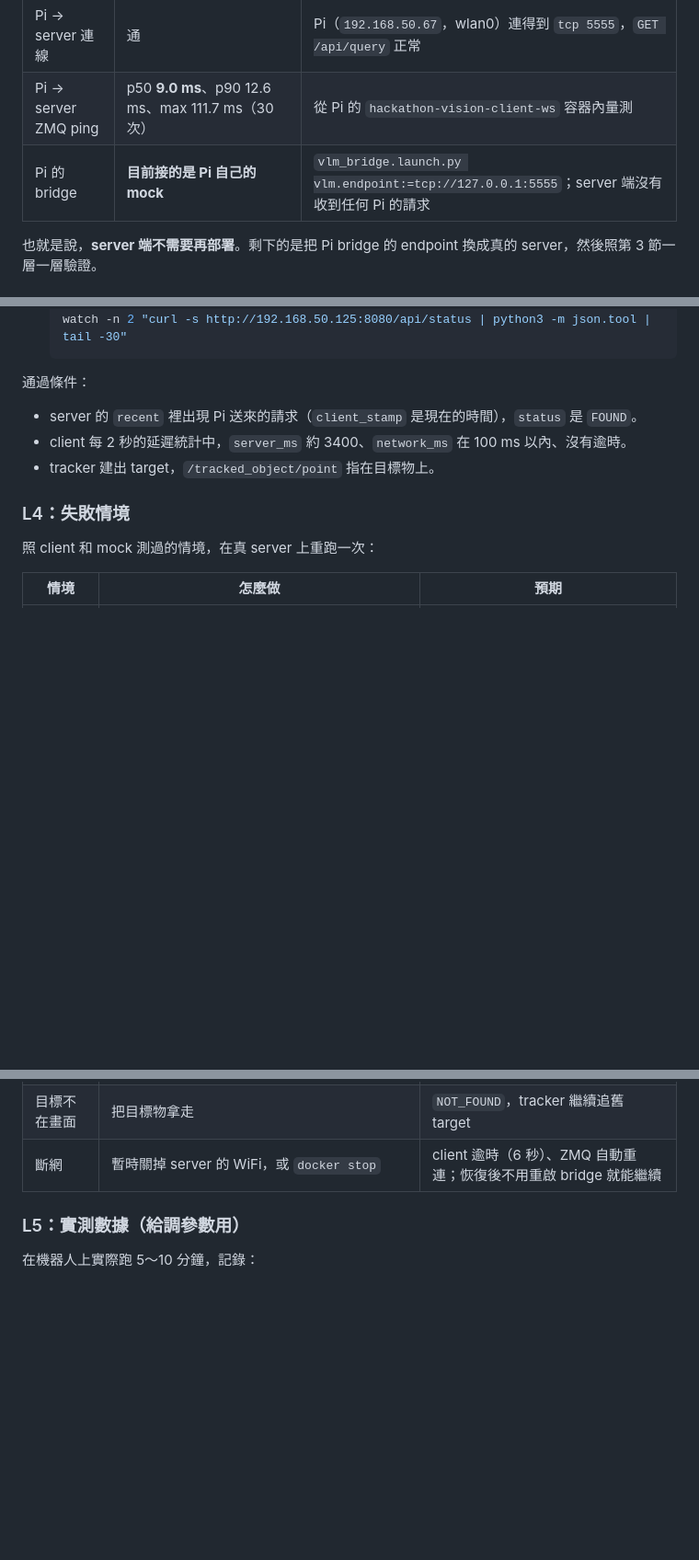
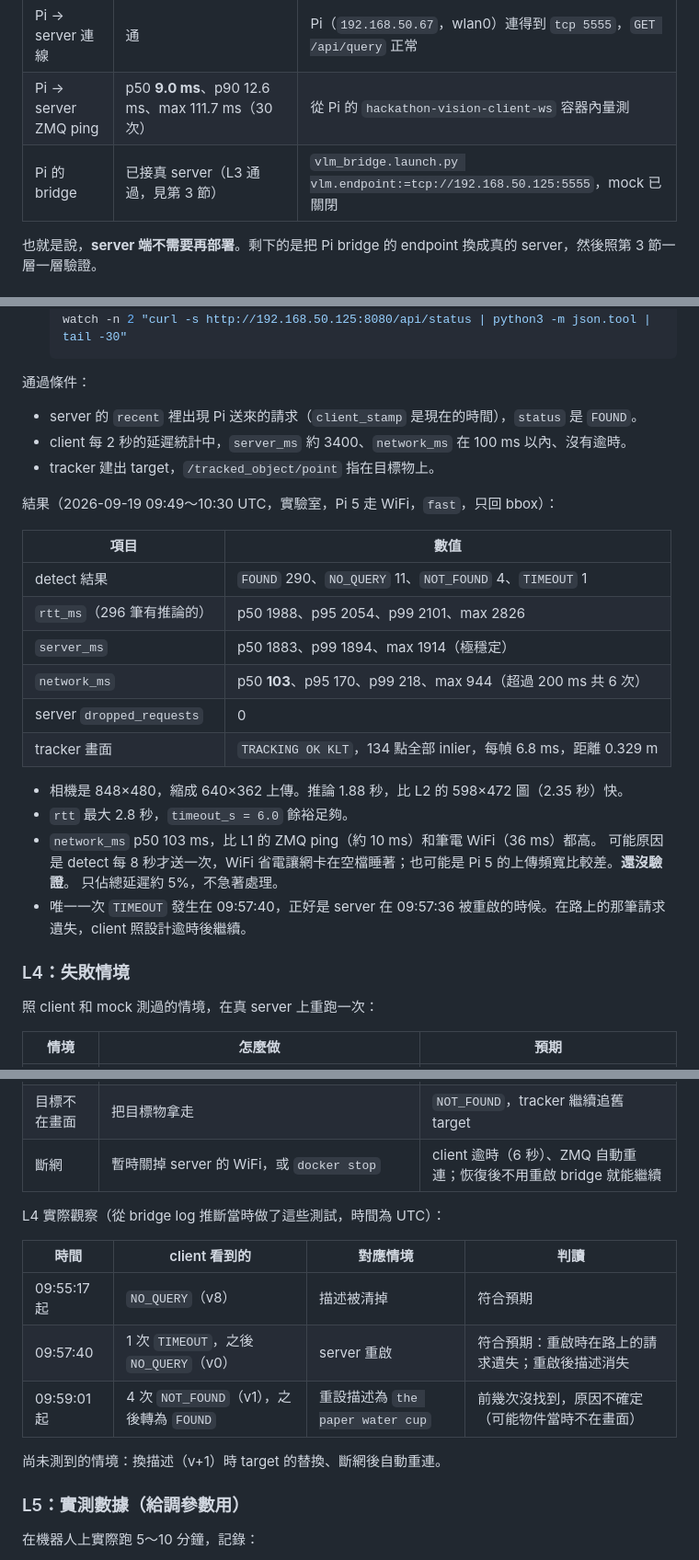
Before and after one commit to Latuuuuu/Hackathon-vision-server-vlm, a Markdown page: DEBUG.md, 3 parts joined by grey strips. Shown at 92% size. Rendered like a GitHub page; blank space fills up the shorter version.

Commit message:
DEBUG.md: record L3 pass (Pi on real server) and observed L4 events
Co-Authored-By: Claude Opus 5 <noreply@anthropic.com>

```diff
--- a/DEBUG.md
+++ b/DEBUG.md
@@ -14,7 +14,7 @@
 | 模型 | 就緒，`LA_MODE=fast`，只回 bbox | `/api/status`：`model_ready: true` |
 | Pi → server 連線 | 通 | Pi（`192.168.50.67`，wlan0）連得到 `tcp 5555`，`GET /api/query` 正常 |
 | Pi → server ZMQ ping | p50 **9.0 ms**、p90 12.6 ms、max 111.7 ms（30 次） | 從 Pi 的 `hackathon-vision-client-ws` 容器內量測 |
-| Pi 的 bridge | **目前接的是 Pi 自己的 mock** | `vlm_bridge.launch.py vlm.endpoint:=tcp://127.0.0.1:5555`；server 端沒有收到任何 Pi 的請求 |
+| Pi 的 bridge | 已接真 server（L3 通過，見第 3 節） | `vlm_bridge.launch.py vlm.endpoint:=tcp://192.168.50.125:5555`，mock 已關閉 |
 
 也就是說，**server 端不需要再部署**。剩下的是把 Pi bridge 的 endpoint 換成真的 server，然後照第 3 節一層一層驗證。
 
@@ -158,6 +158,24 @@ curl -X POST http://192.168.50.125:8080/api/query -H 'Content-Type: application/
 - client 每 2 秒的延遲統計中，`server_ms` 約 3400、`network_ms` 在 100 ms 以內、沒有逾時。
 - tracker 建出 target，`/tracked_object/point` 指在目標物上。
 
+結果（2026-09-19 09:49～10:30 UTC，實驗室，Pi 5 走 WiFi，`fast`，只回 bbox）：
+
+| 項目 | 數值 |
+|---|---|
+| detect 結果 | `FOUND` 290、`NO_QUERY` 11、`NOT_FOUND` 4、`TIMEOUT` 1 |
+| `rtt_ms`（296 筆有推論的） | p50 1988、p95 2054、p99 2101、max 2826 |
+| `server_ms` | p50 1883、p99 1894、max 1914（極穩定） |
+| `network_ms` | p50 **103**、p95 170、p99 218、max 944（超過 200 ms 共 6 次） |
+| server `dropped_requests` | 0 |
+| tracker 畫面 | `TRACKING OK KLT`，134 點全部 inlier，每幀 6.8 ms，距離 0.329 m |
+
+- 相機是 848×480，縮成 640×362 上傳。推論 1.88 秒，比 L2 的 598×472 圖（2.35 秒）快。
+- `rtt` 最大 2.8 秒，`timeout_s = 6.0` 餘裕足夠。
+- `network_ms` p50 103 ms，比 L1 的 ZMQ ping（約 10 ms）和筆電 WiFi（36 ms）都高。
+  可能原因是 detect 每 8 秒才送一次，WiFi 省電讓網卡在空檔睡著；也可能是 Pi 5 的上傳頻寬比較差。**還沒驗證**。
+  只佔總延遲約 5%，不急著處理。
+- 唯一一次 `TIMEOUT` 發生在 09:57:40，正好是 server 在 09:57:36 被重啟的時候。在路上的那筆請求遺失，client 照設計逾時後繼續。
+
 ### L4：失敗情境
 
 照 client 和 mock 測過的情境，在真 server 上重跑一次：
@@ -169,6 +187,16 @@ curl -X POST http://192.168.50.125:8080/api/query -H 'Content-Type: application/
 | server 重啟 | `ssh Hackathon-gpu 'docker restart vlm-server-tracker-1'` | 模型載入期間 client 收到 `ERROR`（`model loading`）；之後因為描述消失而收到 `NO_QUERY`，**要重設描述** |
 | 目標不在畫面 | 把目標物拿走 | `NOT_FOUND`，tracker 繼續追舊 target |
 | 斷網 | 暫時關掉 server 的 WiFi，或 `docker stop` | client 逾時（6 秒）、ZMQ 自動重連；恢復後不用重啟 bridge 就能繼續 |
+
+L4 實際觀察（從 bridge log 推斷當時做了這些測試，時間為 UTC）：
+
+| 時間 | client 看到的 | 對應情境 | 判讀 |
+|---|---|---|---|
+| 09:55:17 起 | `NO_QUERY`（v8） | 描述被清掉 | 符合預期 |
+| 09:57:40 | 1 次 `TIMEOUT`，之後 `NO_QUERY`（v0） | server 重啟 | 符合預期：重啟時在路上的請求遺失；重啟後描述消失 |
+| 09:59:01 起 | 4 次 `NOT_FOUND`（v1），之後轉為 `FOUND` | 重設描述為 `the paper water cup` | 前幾次沒找到，原因不確定（可能物件當時不在畫面） |
+
+尚未測到的情境：換描述（v+1）時 target 的替換、斷網後自動重連。
 
 ### L5：實測數據（給調參數用）
 
```
